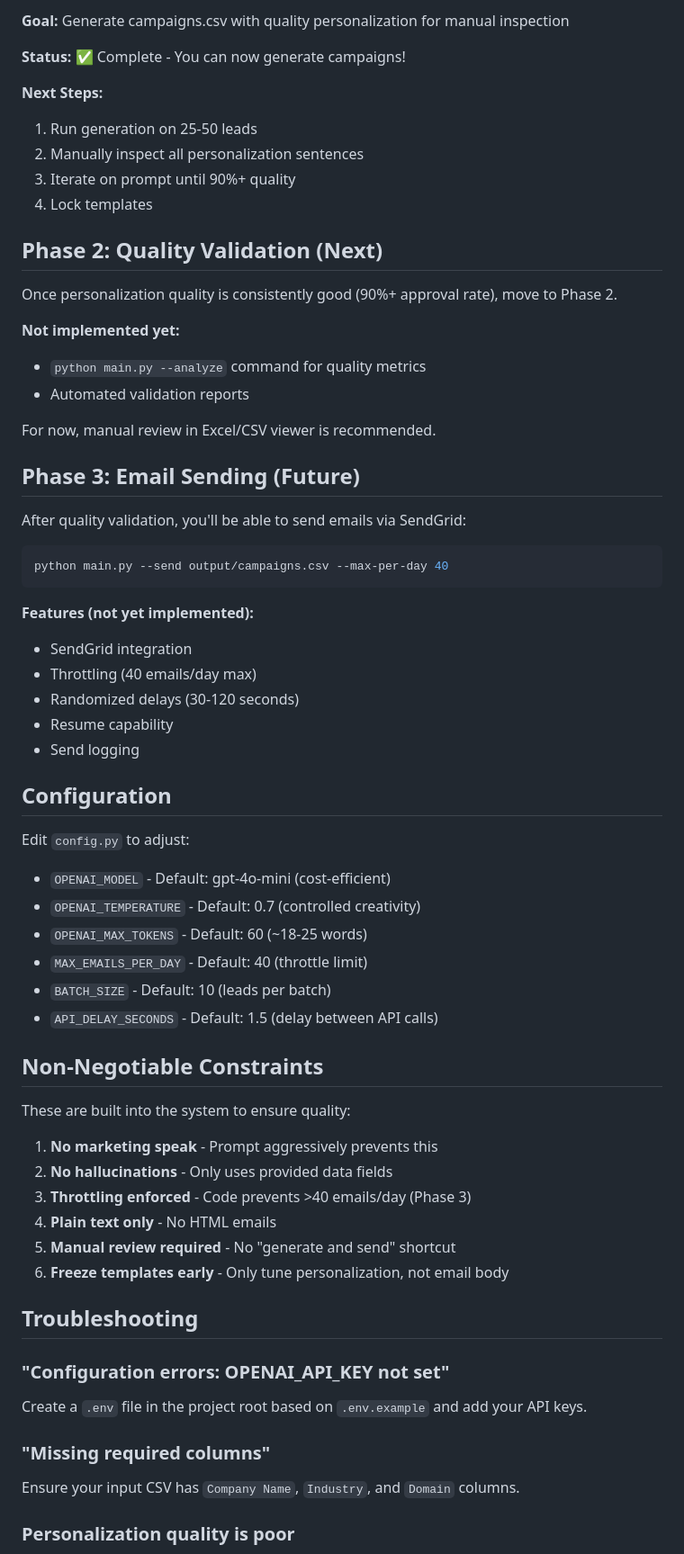
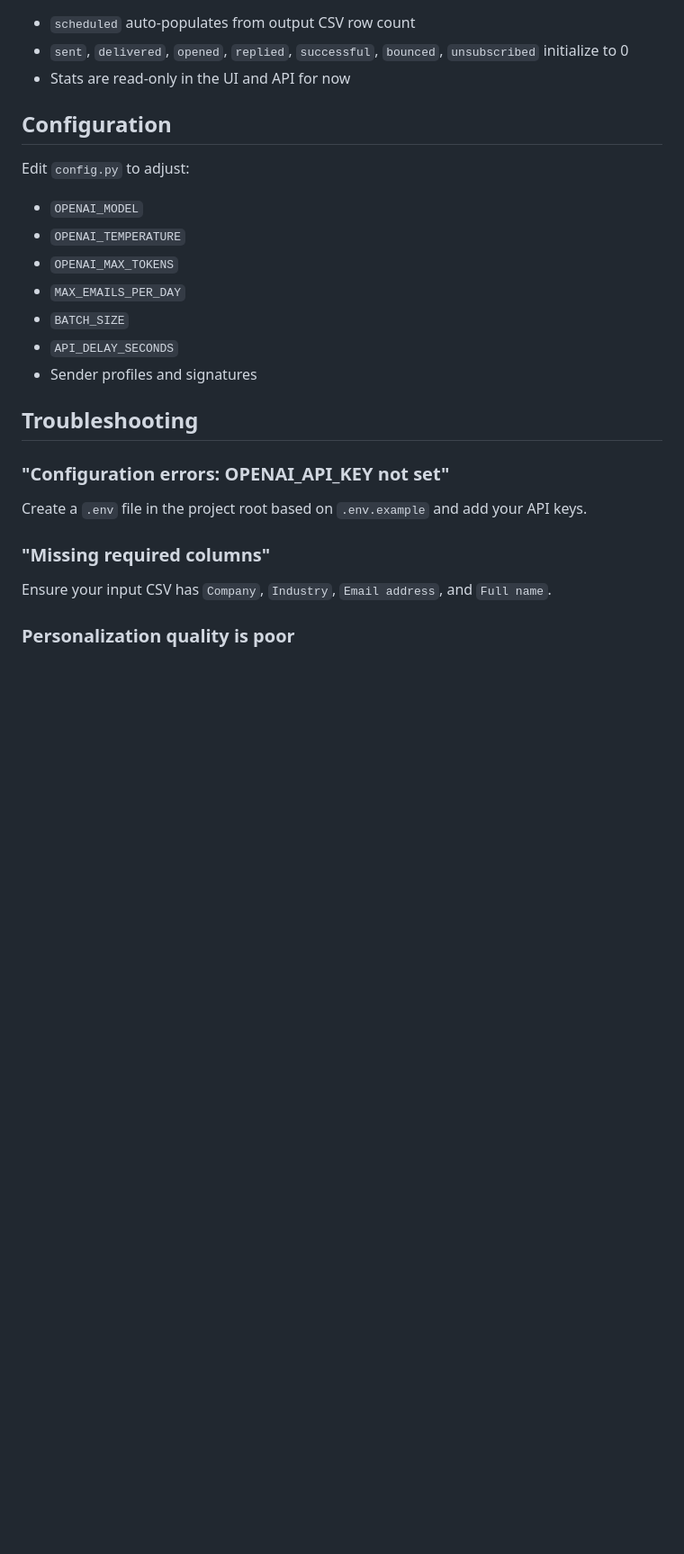
Before and after one commit to a-a-ronc/personalized-outreach, a Markdown page: README.md, the part around one of its changes. Shown at 90% size. Rendered like a GitHub page; blank space fills up the shorter version.

````diff
--- a/README.md
+++ b/README.md
@@ -162,59 +127,18 @@ Available placeholders in email templates:
-**Goal:** Generate campaigns.csv with quality personalization for manual inspection
-
-**Status:** ✅ Complete - You can now generate campaigns!
-
-**Next Steps:**
-1. Run generation on 25-50 leads
-2. Manually inspect all personalization sentences
-3. Iterate on prompt until 90%+ quality
-4. Lock templates
-
-## Phase 2: Quality Validation (Next)
-
-Once personalization quality is consistently good (90%+ approval rate), move to Phase 2.
-
-**Not implemented yet:**
-- `python main.py --analyze` command for quality metrics
-- Automated validation reports
-
-For now, manual review in Excel/CSV viewer is recommended.
-
-## Phase 3: Email Sending (Future)
-
-After quality validation, you'll be able to send emails via SendGrid:
-
-```bash
-python main.py --send output/campaigns.csv --max-per-day 40
-```
-
-**Features (not yet implemented):**
-- SendGrid integration
-- Throttling (40 emails/day max)
-- Randomized delays (30-120 seconds)
-- Resume capability
-- Send logging
+- `scheduled` auto-populates from output CSV row count
+- `sent`, `delivered`, `opened`, `replied`, `successful`, `bounced`, `unsubscribed` initialize to 0
+- Stats are read-only in the UI and API for now
 
 ## Configuration
 
 Edit `config.py` to adjust:
 
-- `OPENAI_MODEL` - Default: gpt-4o-mini (cost-efficient)
-- `OPENAI_TEMPERATURE` - Default: 0.7 (controlled creativity)
-- `OPENAI_MAX_TOKENS` - Default: 60 (~18-25 words)
-- `MAX_EMAILS_PER_DAY` - Default: 40 (throttle limit)
-- `BATCH_SIZE` - Default: 10 (leads per batch)
-- `API_DELAY_SECONDS` - Default: 1.5 (delay between API calls)
-
-## Non-Negotiable Constraints
-
-These are built into the system to ensure quality:
-
-1. **No marketing speak** - Prompt aggressively prevents this
-2. **No hallucinations** - Only uses provided data fields
-3. **Throttling enforced** - Code prevents >40 emails/day (Phase 3)
-4. **Plain text only** - No HTML emails
-5. **Manual review required** - No "generate and send" shortcut
-6. **Freeze templates early** - Only tune personalization, not email body
+- `OPENAI_MODEL`
+- `OPENAI_TEMPERATURE`
+- `OPENAI_MAX_TOKENS`
+- `MAX_EMAILS_PER_DAY`
+- `BATCH_SIZE`
+- `API_DELAY_SECONDS`
+- Sender profiles and signatures
 
 ## Troubleshooting
 
@@ -224,7 +148,7 @@ Create a `.env` file in the project root based on `.env.example` and add your AP
 
 ### "Missing required columns"
 
-Ensure your input CSV has `Company Name`, `Industry`, and `Domain` columns.
+Ensure your input CSV has `Company`, `Industry`, `Email address`, and `Full name`.
 
 ### Personalization quality is poor
 
````
Also changed, not shown: other parts of README.md (+87 -129 lines).
